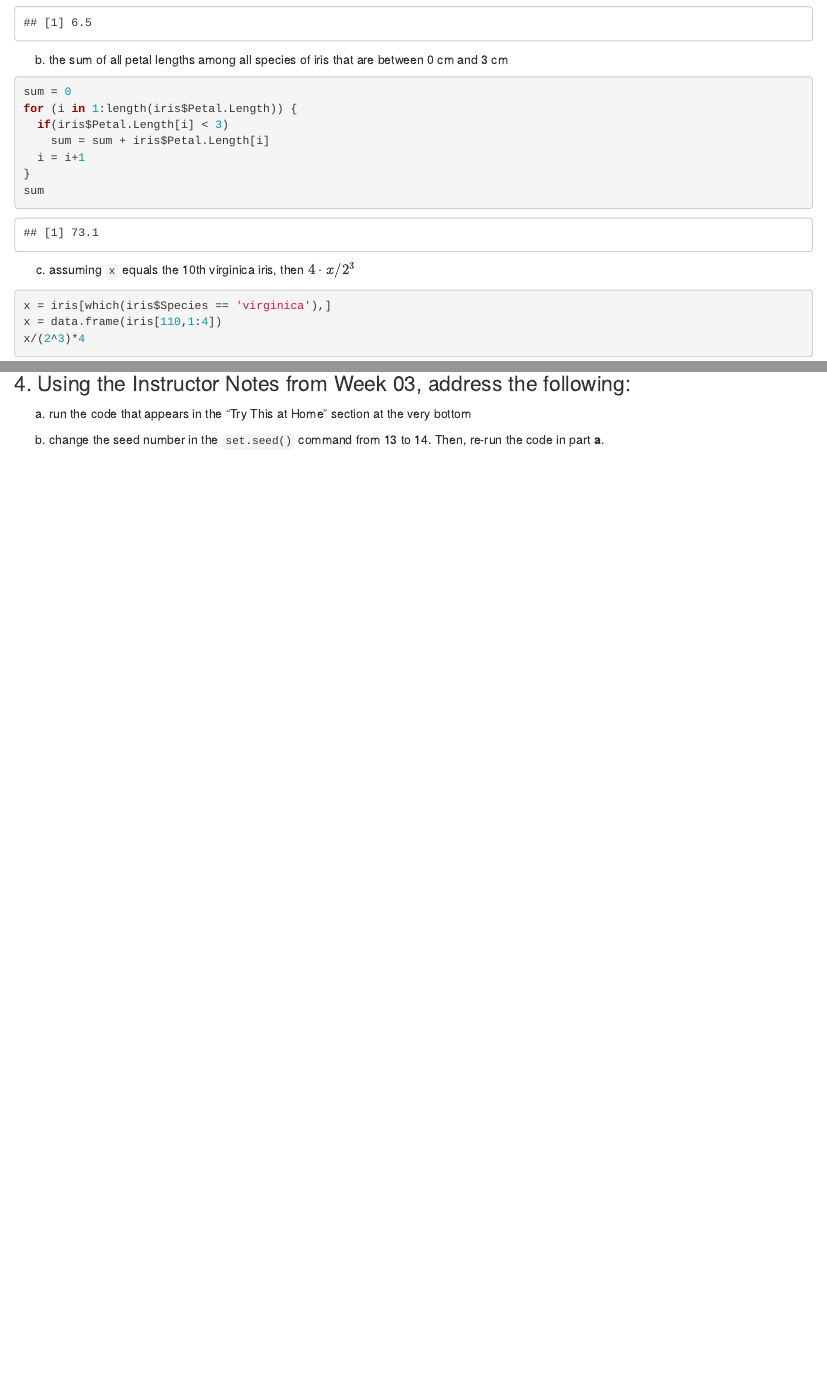
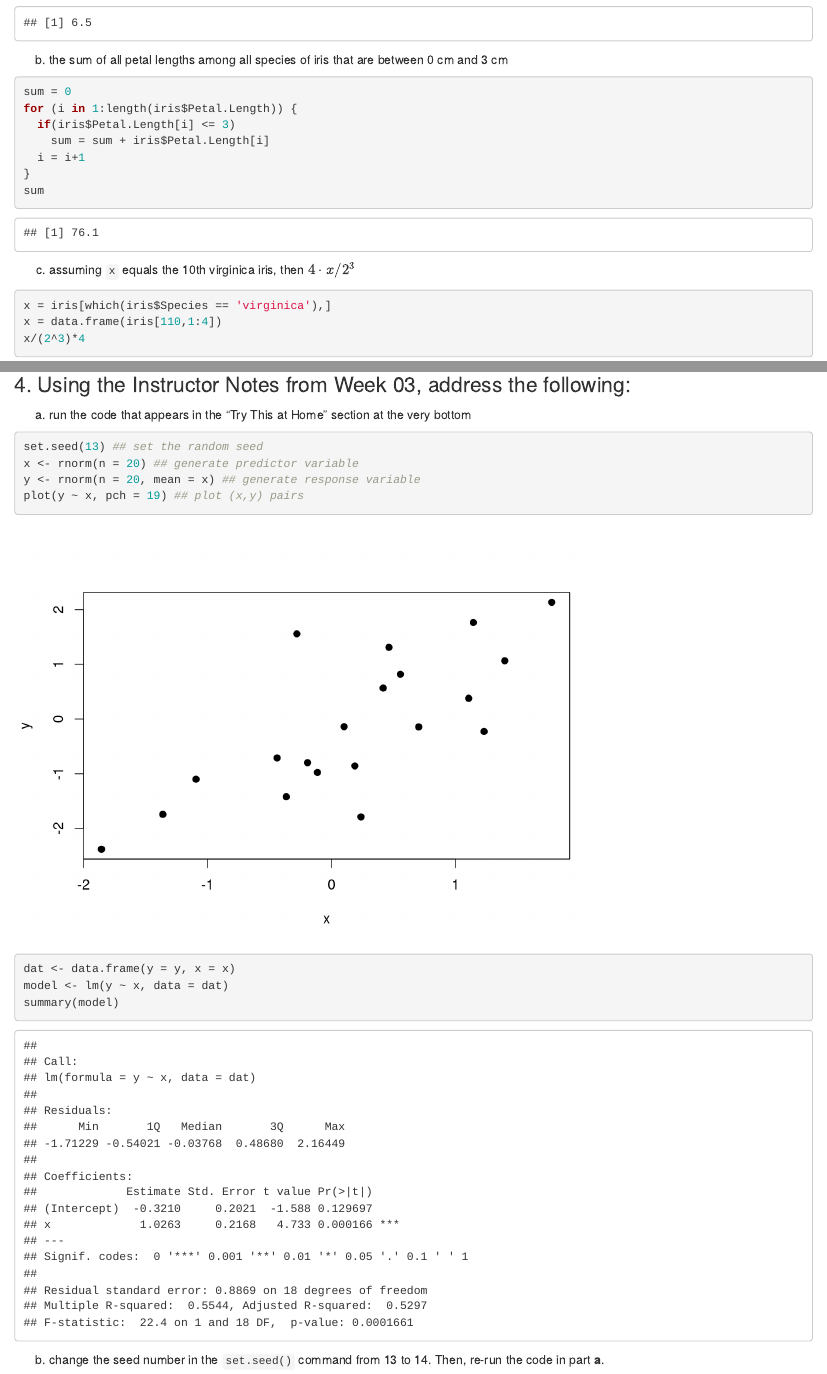
Before and after one commit to tianliDing/ChessGame, an R Markdown document (HW1_Assignment.Rmd): the page in a window 1100 px wide, from 2530 px down, and a second part further down, joined at a grey line. Rendered offline with R 4.5, knitr and Pandoc, with nearby package versions.

Commit message:
final submission

````diff
--- a/HW1_Assignment.Rmd
+++ b/HW1_Assignment.Rmd
@@ -72,7 +72,7 @@ b. the sum of all petal lengths among all species of iris that are between 0 cm
 ```{r}
 sum = 0
 for (i in 1:length(iris$Petal.Length)) {
-  if(iris$Petal.Length[i] < 3)
+  if(iris$Petal.Length[i] <= 3)
     sum = sum + iris$Petal.Length[i]
   i = i+1
 }
@@ -97,5 +97,15 @@ x2/(2^3)*4
 ### 4. Using the Instructor Notes from Week 03, address the following:
 
 a. run the code that appears in the "Try This at Home" section at the very bottom
+```{r}
+set.seed(13) ## set the random seed
+x <- rnorm(n = 20) ## generate predictor variable
+y <- rnorm(n = 20, mean = x) ## generate response variable
+plot(y ~ x, pch = 19) ## plot (x,y) pairs
+dat <- data.frame(y = y, x = x)
+model <- lm(y ~ x, data = dat)
+summary(model)
+```
 
 b. change the seed number in the `set.seed()` command from 13 to 14. Then, re-run the code in part **a**.
+```{r}
````
Also changed, not shown: HW1_Assignment.html, HW1_Assignment.Rmd (16 more changed lines).
